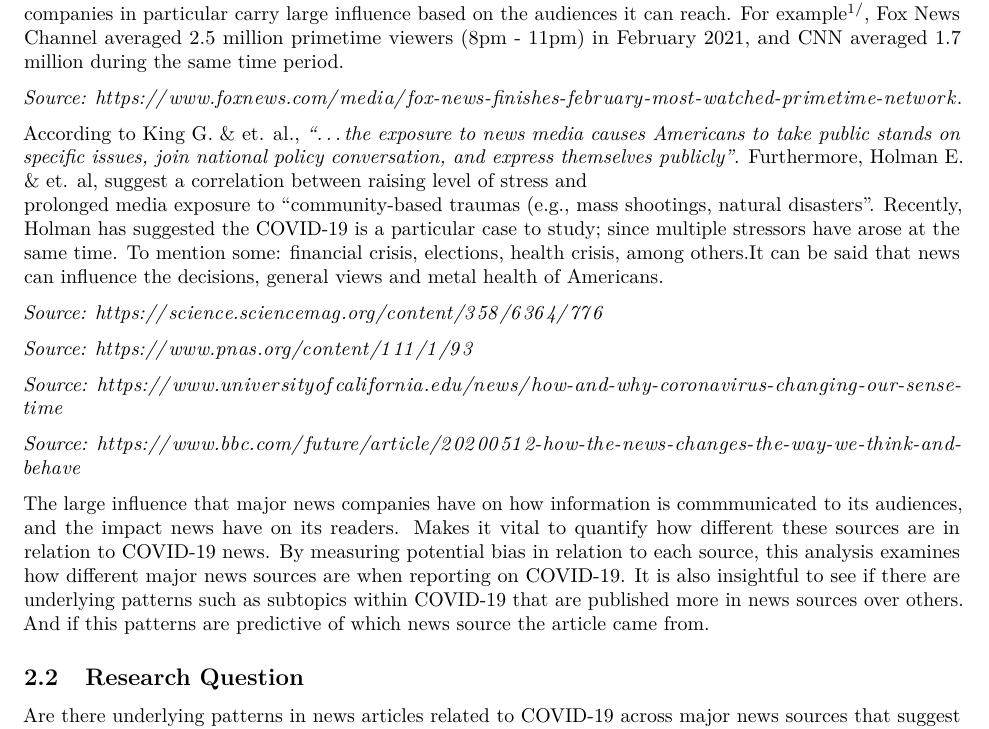
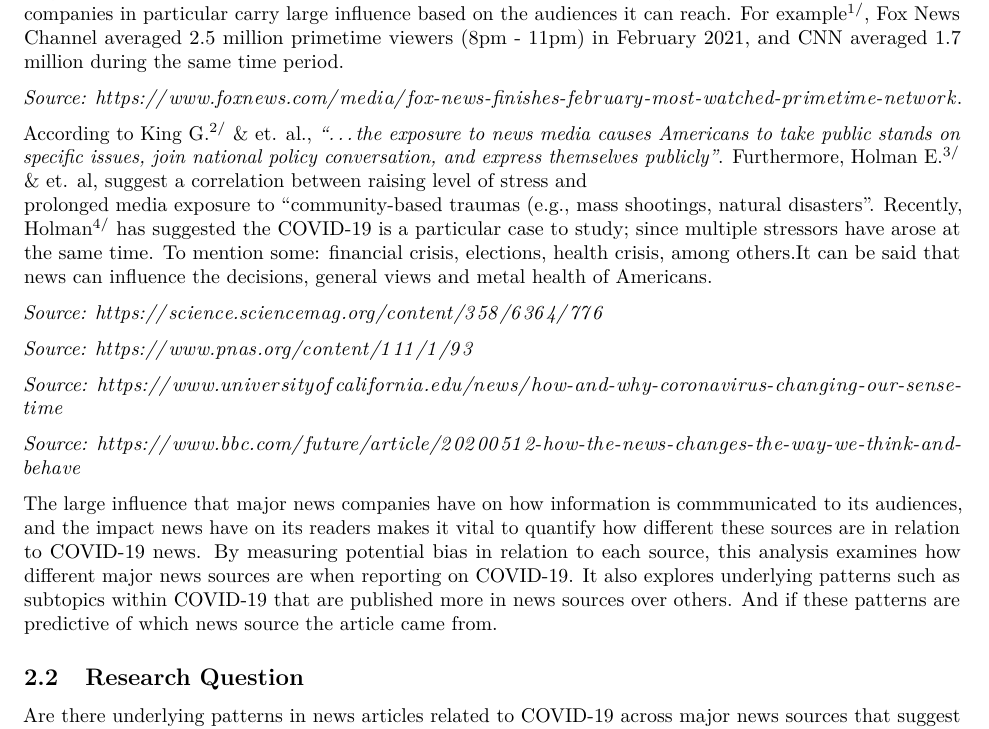
Before and after one commit to ajpag/US-News-NLP, an R Markdown document (results/report.Rmd): part of page 2 of 15, cut so that both start at the same text. Rendered offline with R 4.5, knitr and Pandoc, then LaTeX, with nearby package versions.

Commit message:
Update report.Rmd

```diff
--- a/results/report.Rmd
+++ b/results/report.Rmd
@@ -42,9 +42,9 @@ averaged 1.7 million during the same time period.
 
 *Source: https://www.foxnews.com/media/fox-news-finishes-february-most-watched-primetime-network*.
 
-According to King G. & et. al., *"...the exposure to news media causes Americans to take public stands on specific issues, join national policy conversation, and express themselves publicly"*. Furthermore, Holman E. & et. al, suggest a correlation between raising level of stress and
+According to King G.$^{2/}$ & et. al., *"...the exposure to news media causes Americans to take public stands on specific issues, join national policy conversation, and express themselves publicly"*. Furthermore, Holman E.$^{3/}$ & et. al, suggest a correlation between raising level of stress and
 prolonged media exposure to "community-based traumas (e.g., mass shootings, natural disasters".
-Recently, Holman has suggested the COVID-19 is a particular case to study; since multiple stressors
+Recently, Holman$^{4/}$ has suggested the COVID-19 is a particular case to study; since multiple stressors
 have arose at the same time. To mention some: financial crisis, elections, health crisis, among others.It can be said that news can influence the decisions, general views and metal health of Americans.
 
 *Source: https://science.sciencemag.org/content/358/6364/776*
@@ -57,10 +57,10 @@ have arose at the same time. To mention some: financial crisis, elections, healt
 
 
 The large influence that major news companies have on how information is commmunicated to its audiences, and
-the impact news have on its readers. Makes it vital to quantify how different these sources are in relation
+the impact news have on its readers makes it vital to quantify how different these sources are in relation
 to COVID-19 news. By measuring potential bias in relation to each source, this analysis examines how different
-major news sources are when reporting on COVID-19. It is also insightful to see if there are underlying patterns
-such as subtopics within COVID-19 that are published more in news sources over others. And if this patterns
+major news sources are when reporting on COVID-19. It also explores underlying patterns
+such as subtopics within COVID-19 that are published more in news sources over others. And if these patterns
 are predictive of which news source the article came from.
 
 ## Research Question
```
